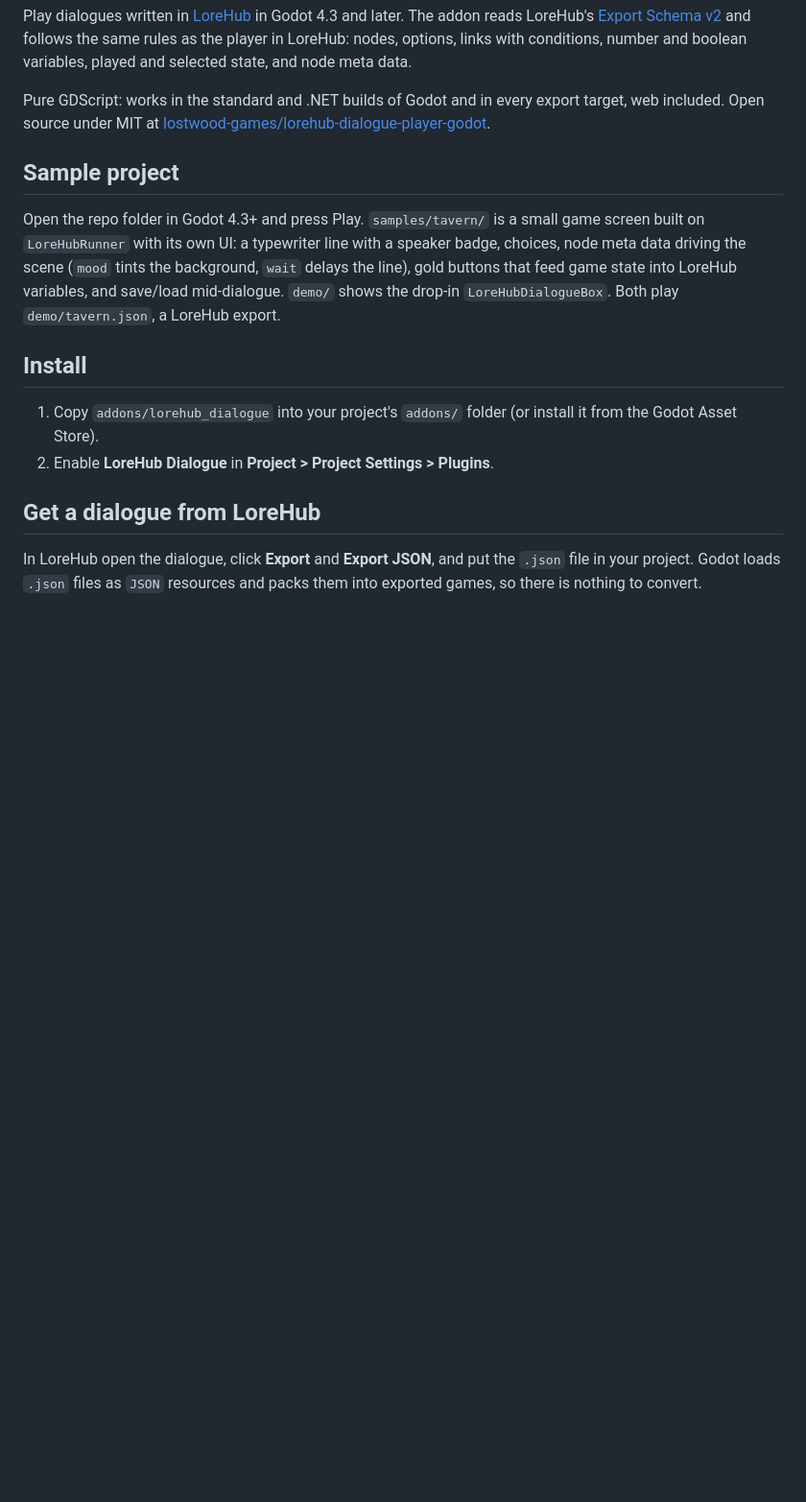
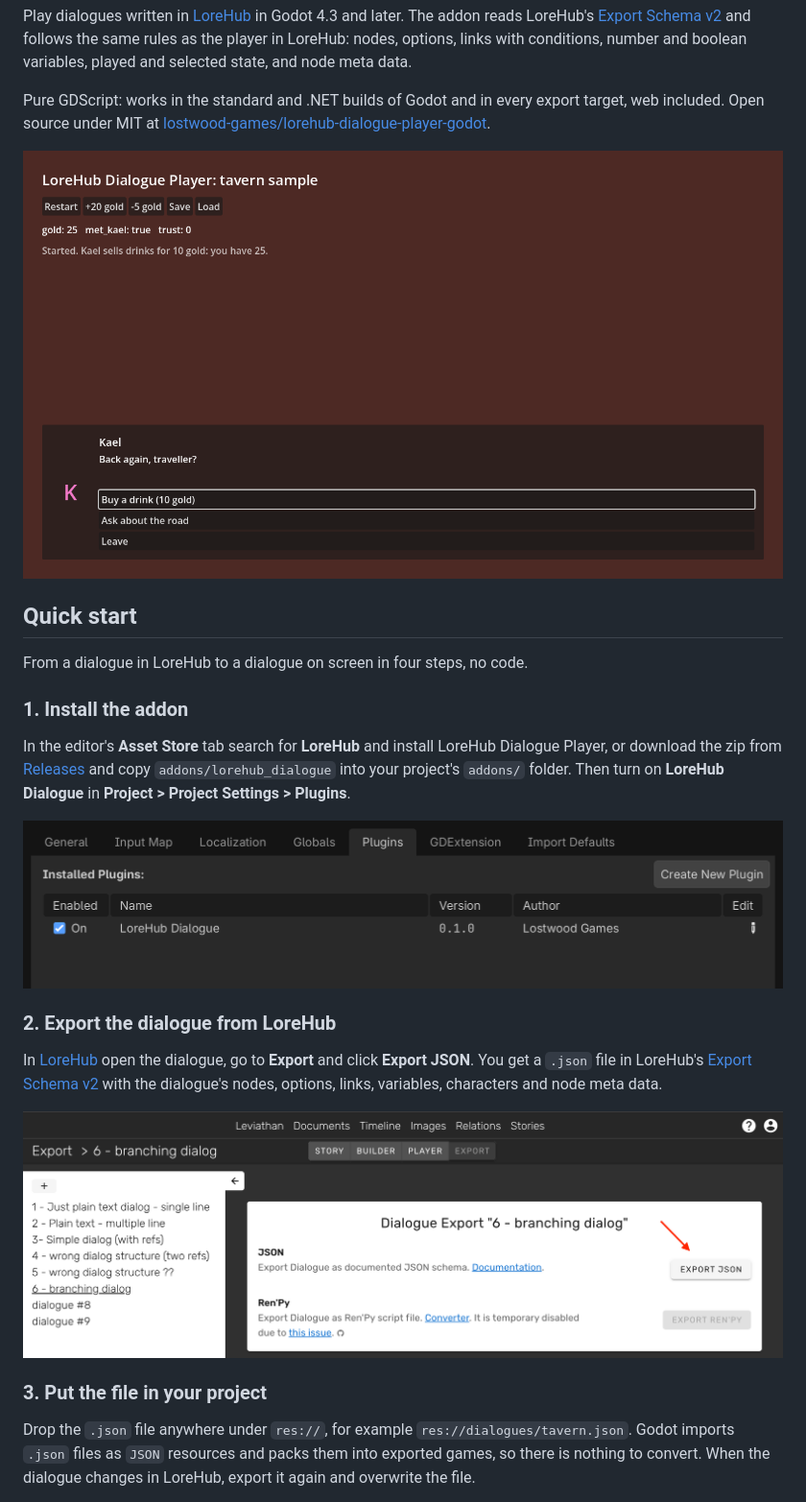
Before and after one commit to lostwood-games/lorehub-dialogue-player-godot, a Markdown page: README.md, the part around one of its changes. Shown at 96% size. GitHub-like rendering; pictures changed too: docs/images/enable-plugin.png (added), docs/images/lorehub-export.png (added), docs/images/tavern-sample.png (added); blank space fills up the shorter version.

```diff
--- a/README.md
+++ b/README.md
@@ -9,19 +9,32 @@ options, links with conditions, number and boolean variables, played and selecte
 Pure GDScript: works in the standard and .NET builds of Godot and in every export target, web included. Open source
 under MIT at [lostwood-games/lorehub-dialogue-player-godot](https://github.com/lostwood-games/lorehub-dialogue-player-godot).
 
-## Sample project
+![The tavern sample playing a LoreHub dialogue in Godot](https://raw.githubusercontent.com/lostwood-games/lorehub-dialogue-player-godot/main/docs/images/tavern-sample.png)
 
-Open the repo folder in Godot 4.3+ and press Play. `samples/tavern/` is a small game screen built on `LoreHubRunner`
-with its own UI: a typewriter line with a speaker badge, choices, node meta data driving the scene (`mood` tints the
-background, `wait` delays the line), gold buttons that feed game state into LoreHub variables, and save/load
-mid-dialogue. `demo/` shows the drop-in `LoreHubDialogueBox`. Both play `demo/tavern.json`, a LoreHub export.
+## Quick start
 
-## Install
+From a dialogue in LoreHub to a dialogue on screen in four steps, no code.
 
-1. Copy `addons/lorehub_dialogue` into your project's `addons/` folder (or install it from the Godot Asset Store).
-2. Enable **LoreHub Dialogue** in **Project > Project Settings > Plugins**.
+### 1. Install the addon
 
-## Get a dialogue from LoreHub
+In the editor's **Asset Store** tab search for **LoreHub** and install LoreHub Dialogue Player, or download the zip
+from [Releases](https://github.com/lostwood-games/lorehub-dialogue-player-godot/releases) and copy
+`addons/lorehub_dialogue` into your project's `addons/` folder. Then turn on **LoreHub Dialogue** in
+**Project > Project Settings > Plugins**.
 
-In LoreHub open the dialogue, click **Export** and **Export JSON**, and put the `.json` file in your project. Godot
-loads `.json` files as `JSON` resources and packs them into exported games, so there is nothing to convert.
+![LoreHub Dialogue turned on in Project Settings > Plugins](https://raw.githubusercontent.com/lostwood-games/lorehub-dialogue-player-godot/main/docs/images/enable-plugin.png)
+
+### 2. Export the dialogue from LoreHub
+
+In [LoreHub](https://app.lorehub.app) open the dialogue, go to **Export** and click **Export JSON**. You get a `.json`
+file in LoreHub's [Export Schema v2](https://lorehub.app/documentation/dialogue-schema-api/export-schema-v2) with the
+dialogue's nodes, options, links, variables, characters and node meta data.
+
+![Export JSON in LoreHub](https://raw.githubusercontent.com/lostwood-games/lorehub-dialogue-player-godot/main/docs/images/lorehub-export.png)
+
+### 3. Put the file in your project
+
+Drop the `.json` file anywhere under `res://`, for example `res://dialogues/tavern.json`. Godot imports `.json` files
+as `JSON` resources and packs them into exported games, so there is nothing to convert. When the dialogue changes in
+LoreHub, export it again and overwrite the file.
+
```
Also changed, not shown: other parts of README.md (+31 -8 lines), docs/images/dialogue-box-game.png (added), docs/images/dialogue-box-inspector.png (added), 1 other file.
